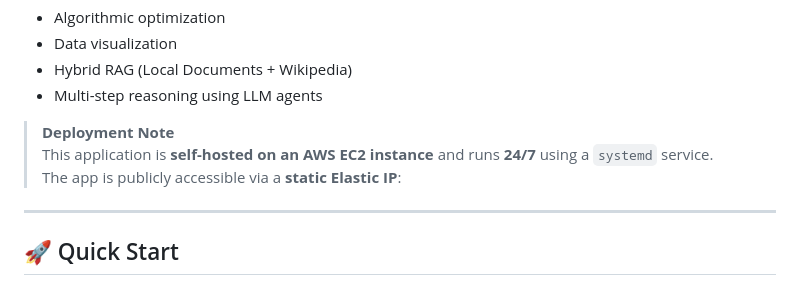
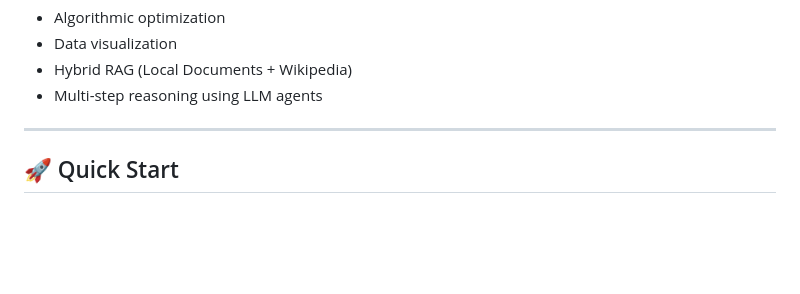
Before and after one commit to mhdafrith/ever-quint-assignment, a Markdown page: README.md, the part around the change. GitHub-like rendering; blank space fills up the shorter version.

Commit message:
Remove deployment note from README
Removed deployment note about AWS EC2 instance and accessibility.

```diff
--- a/README.md
+++ b/README.md
@@ -37,10 +37,7 @@ The project consolidates **multiple independent problem statements** into one co
 - Hybrid RAG (Local Documents + Wikipedia)
 - Multi-step reasoning using LLM agents
 
-> **Deployment Note**
-> This application is **self-hosted on an AWS EC2 instance** and runs **24/7** using a `systemd` service.
-> The app is publicly accessible via a **static Elastic IP**:
->
+
 
 
 ---
```
